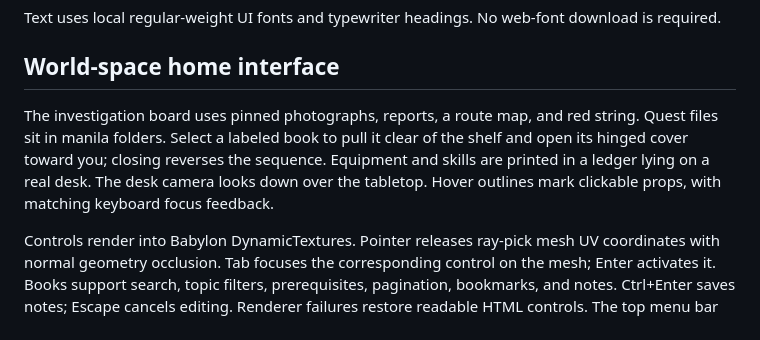
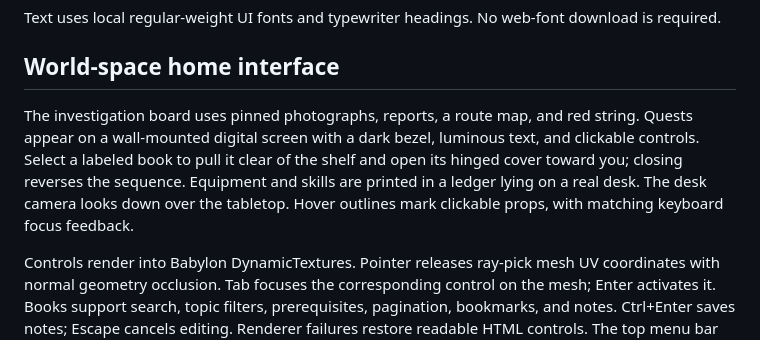
Before and after one commit to devonrzrh/BOTAKRPG, a Markdown page: README.md, the part around the change. GitHub-like rendering.

Commit message:
feat: turn quest board into digital screen

```diff
--- a/README.md
+++ b/README.md
@@ -62,7 +62,7 @@ Text uses local regular-weight UI fonts and typewriter headings. No web-font dow
 
 ## World-space home interface
 
-The investigation board uses pinned photographs, reports, a route map, and red string. Quest files sit in manila folders. Select a labeled book to pull it clear of the shelf and open its hinged cover toward you; closing reverses the sequence. Equipment and skills are printed in a ledger lying on a real desk. The desk camera looks down over the tabletop. Hover outlines mark clickable props, with matching keyboard focus feedback.
+The investigation board uses pinned photographs, reports, a route map, and red string. Quests appear on a wall-mounted digital screen with a dark bezel, luminous text, and clickable controls. Select a labeled book to pull it clear of the shelf and open its hinged cover toward you; closing reverses the sequence. Equipment and skills are printed in a ledger lying on a real desk. The desk camera looks down over the tabletop. Hover outlines mark clickable props, with matching keyboard focus feedback.
 
 Controls render into Babylon DynamicTextures. Pointer releases ray-pick mesh UV coordinates with normal geometry occlusion. Tab focuses the corresponding control on the mesh; Enter activates it. Books support search, topic filters, prerequisites, pagination, bookmarks, and notes. Ctrl+Enter saves notes; Escape cancels editing. Renderer failures restore readable HTML controls. The top menu bar remains visible.
 
```
Also changed, not shown: AGENTS.md (+1 -1 lines), docs/validation.md (+6 -0 lines), docs/screenshots/digital-quests.jpg (added), 2 other files.
